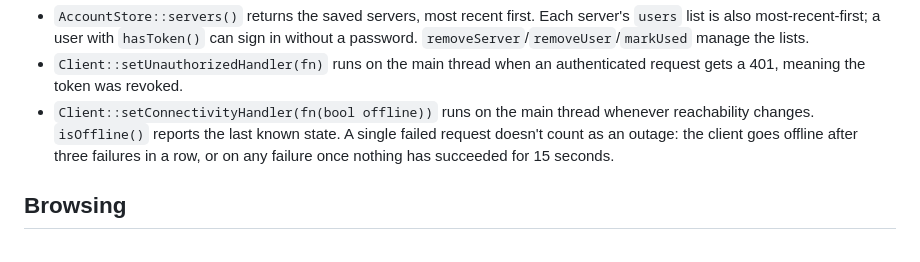
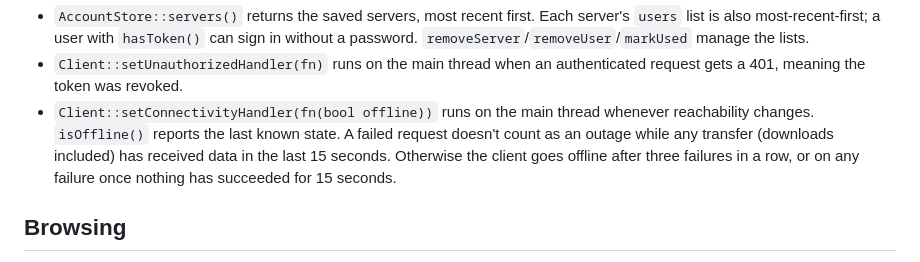
Before and after one commit to Doomtrain14/karafin, a Markdown page: src/jellyfin/README.md, the part around the change. Rendered like a GitHub page.

```diff
--- a/src/jellyfin/README.md
+++ b/src/jellyfin/README.md
@@ -93,9 +93,10 @@ client->logout();                                        // clears the token loc
 * `Client::setUnauthorizedHandler(fn)` runs on the main thread when an authenticated request gets
   a 401, meaning the token was revoked.
 * `Client::setConnectivityHandler(fn(bool offline))` runs on the main thread whenever
-  reachability changes. `isOffline()` reports the last known state. A single failed request
-  doesn't count as an outage: the client goes offline after three failures in a row, or on any
-  failure once nothing has succeeded for 15 seconds.
+  reachability changes. `isOffline()` reports the last known state. A failed request doesn't
+  count as an outage while any transfer (downloads included) has received data in the last 15
+  seconds. Otherwise the client goes offline after three failures in a row, or on any failure
+  once nothing has succeeded for 15 seconds.
 
 ## Browsing
 
```
Also changed, not shown: README.md (+2 -1 lines), assets/icon.jpg, docs/images/icon.jpg (deleted), docs/images/icon.png (added), romfs/icon.jpg, tools/icon_source.png, 13 other files.
